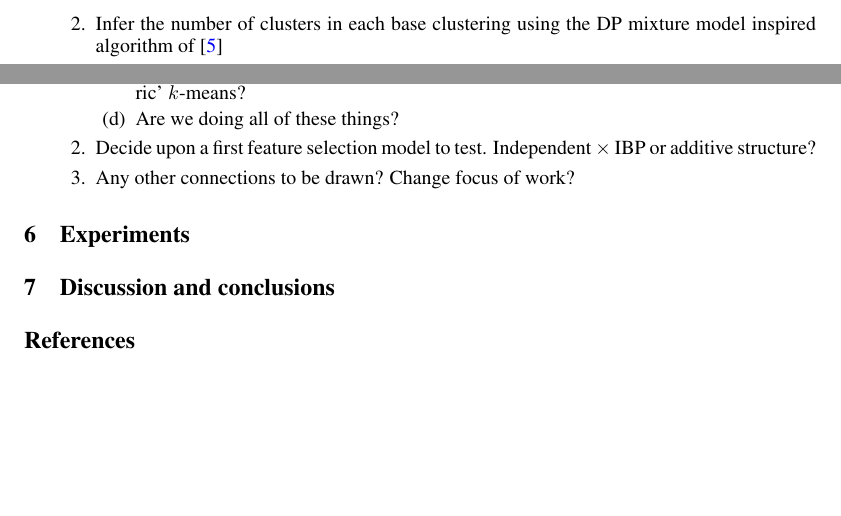
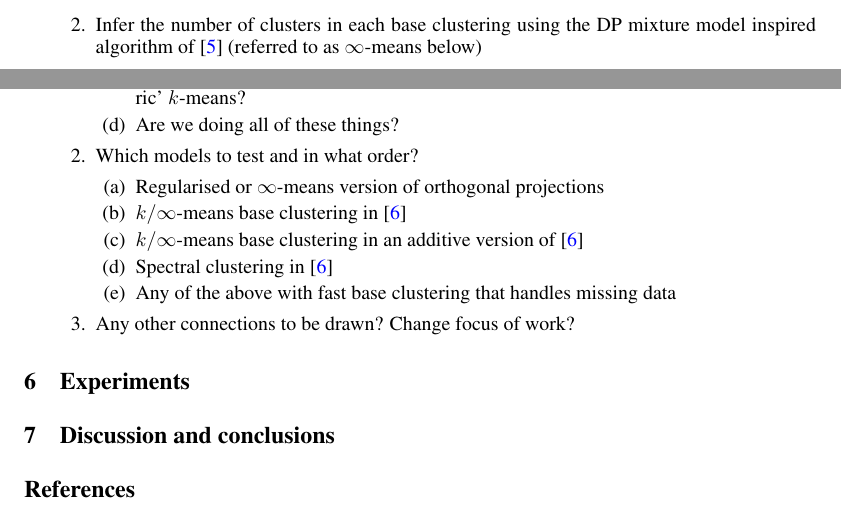
Before and after one commit to jamesrobertlloyd/spectral-ibp, a LaTeX paper (conference-article/spectral-ibp.tex): two parts of page 3 of 4, joined at a grey line, cut so that both start at the same text, the shorter picture padded with empty space. Compiled offline with pdfLaTeX; a LaTeX package or settings file that is missing is left out.

Commit message:
Updates after morning chat

```diff
--- a/conference-article/spectral-ibp.tex
+++ b/conference-article/spectral-ibp.tex
@@ -217,7 +218,14 @@ A good starting point for such search strategies could be \cite{Dy2004}.
 \item Are we extending the work on `nonparametric' $k$-means to multi-view `nonparametric' $k$-means?
 \item Are we doing all of these things?
 \end{enumerate}
-\item Decide upon a first feature selection model to test. Independent $\times$ IBP or additive structure?
+\item Which models to test and in what order?
+\begin{enumerate}
+\item Regularised or $\infty$-means version of orthogonal projections
+\item $k/\infty$-means base clustering in \cite{Niu2012}
+\item $k/\infty$-means base clustering in an additive version of \cite{Niu2012}
+\item Spectral clustering in \cite{Niu2012}
+\item Any of the above with fast base clustering that handles missing data
+\end{enumerate}
 \item Any other connections to be drawn? Change focus of work?
 \end{enumerate}
 
```
Also changed, not shown: conference-article/spectral-ibp.tex (5 more changed lines).
